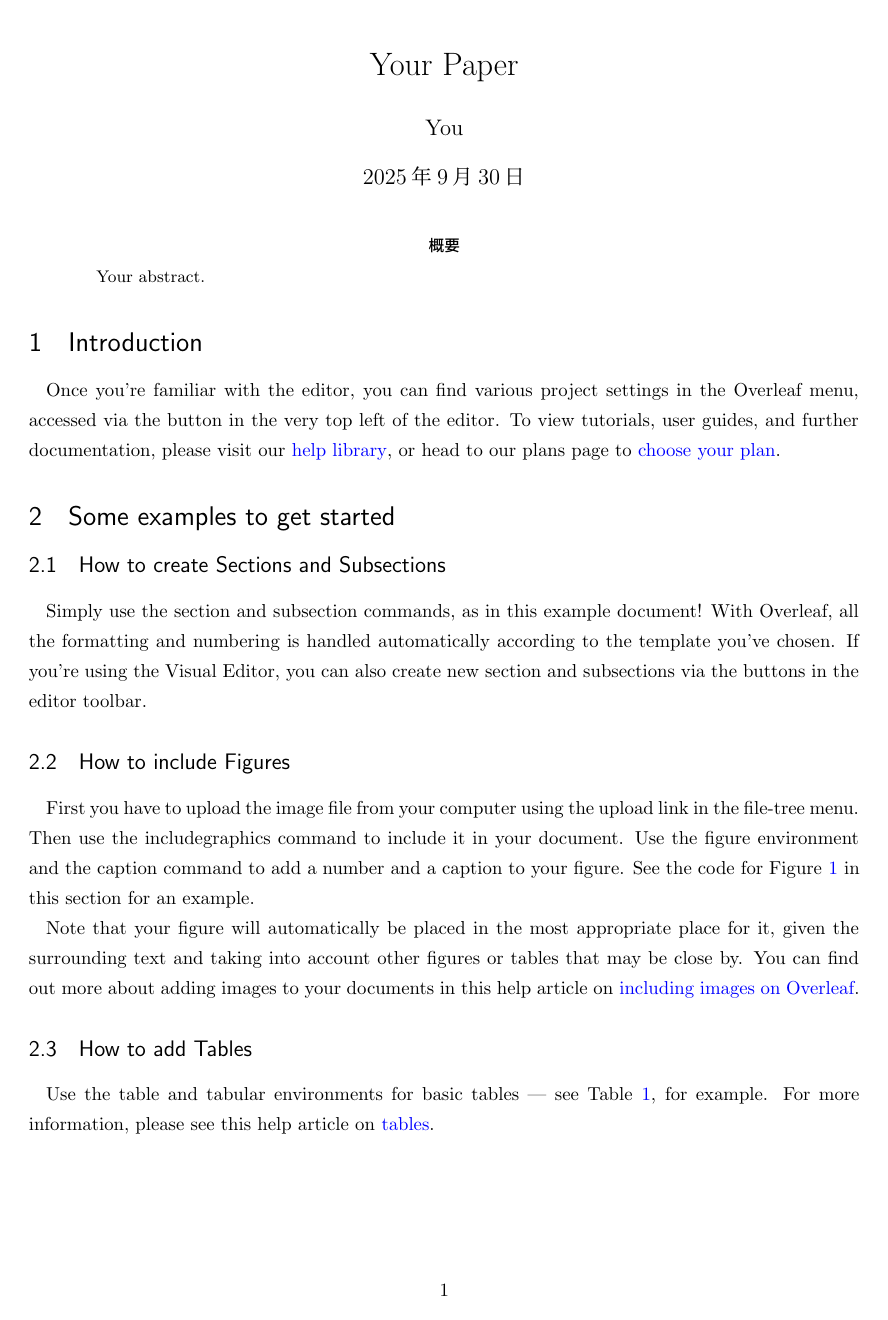
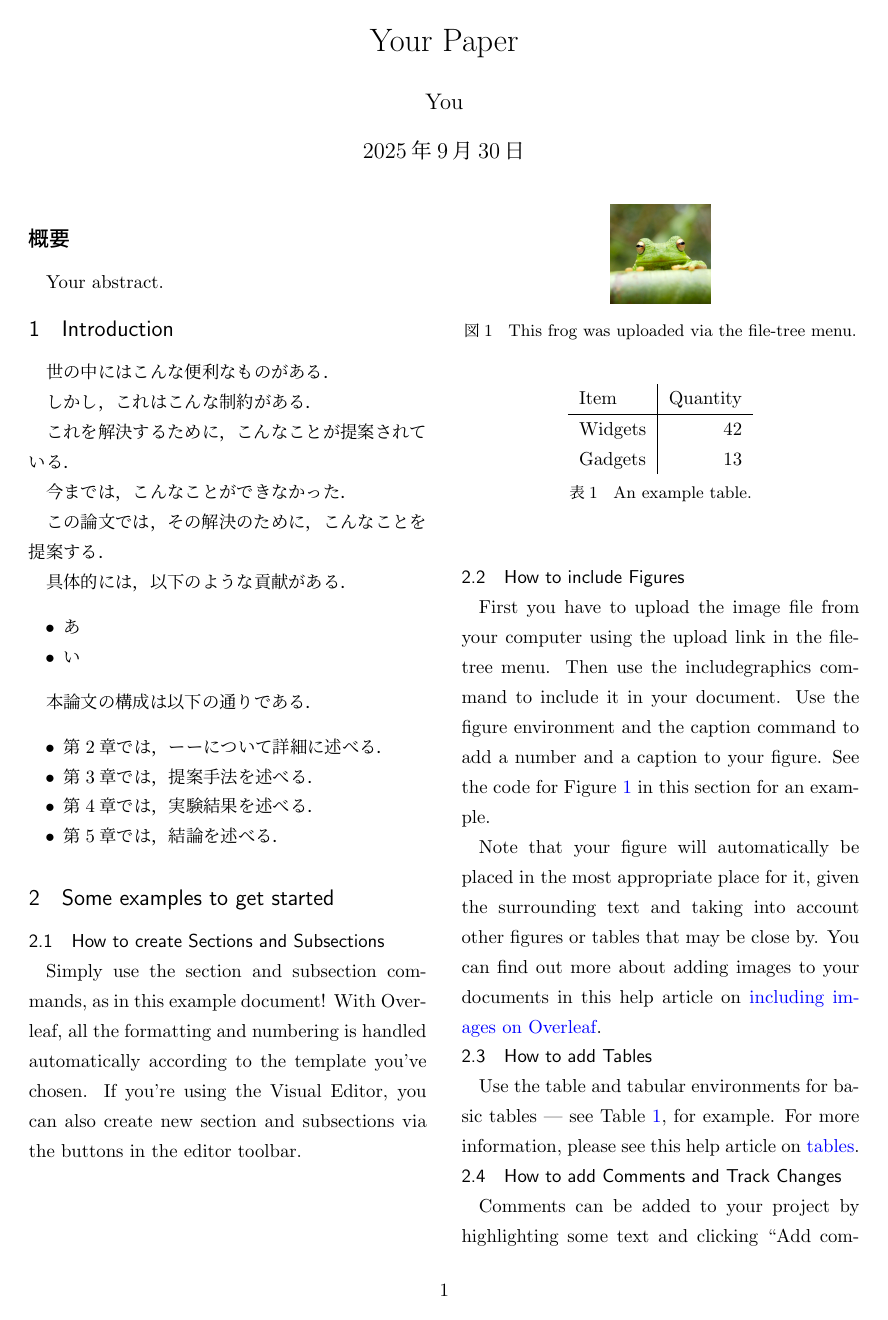
Before and after one commit to knttnk/latex_template, a LaTeX document (main.tex): page 1 of 3. Compiled offline with pLaTeX and dvipdfmx.

Commit message:
論文のイントロのテンプレ

```diff
--- a/main.tex
+++ b/main.tex
@@ -1,4 +1,4 @@
-\documentclass[dvipdfmx]{jsarticle}
+\documentclass[dvipdfmx,twocolumn]{jsarticle}
 
 % Language setting
 % Replace `english' with e.g. `spanish' to change the document language
@@ -25,7 +25,29 @@ Your abstract.
 
 \section{Introduction}
 
-Once you're familiar with the editor, you can find various project settings in the Overleaf menu, accessed via the button in the very top left of the editor. To view tutorials, user guides, and further documentation, please visit our \href{https://www.overleaf.com/learn}{help library}, or head to our plans page to \href{https://www.overleaf.com/user/subscription/plans}{choose your plan}.
+      世の中にはこんな便利なものがある．
+
+      しかし，これはこんな制約がある．
+
+      これを解決するために，こんなことが提案されている．
+
+      今までは，こんなことができなかった．
+
+      この論文では，その解決のために，こんなことを提案する．
+
+      具体的には，以下のような貢献がある．
+      \begin{itemize}
+            \item あ
+            \item い
+      \end{itemize}
+
+      本論文の構成は以下の通りである．
+      \begin{itemize}
+            \item 第2章では，ーーについて詳細に述べる．
+            \item 第3章では，提案手法を述べる．
+            \item 第4章では，実験結果を述べる．
+            \item 第5章では，結論を述べる．
+      \end{itemize}
 
 \section{Some examples to get started}
 
```
Also changed, not shown: main.tex (4 more changed lines). Lines whose indentation alone changed are shown as unchanged.
